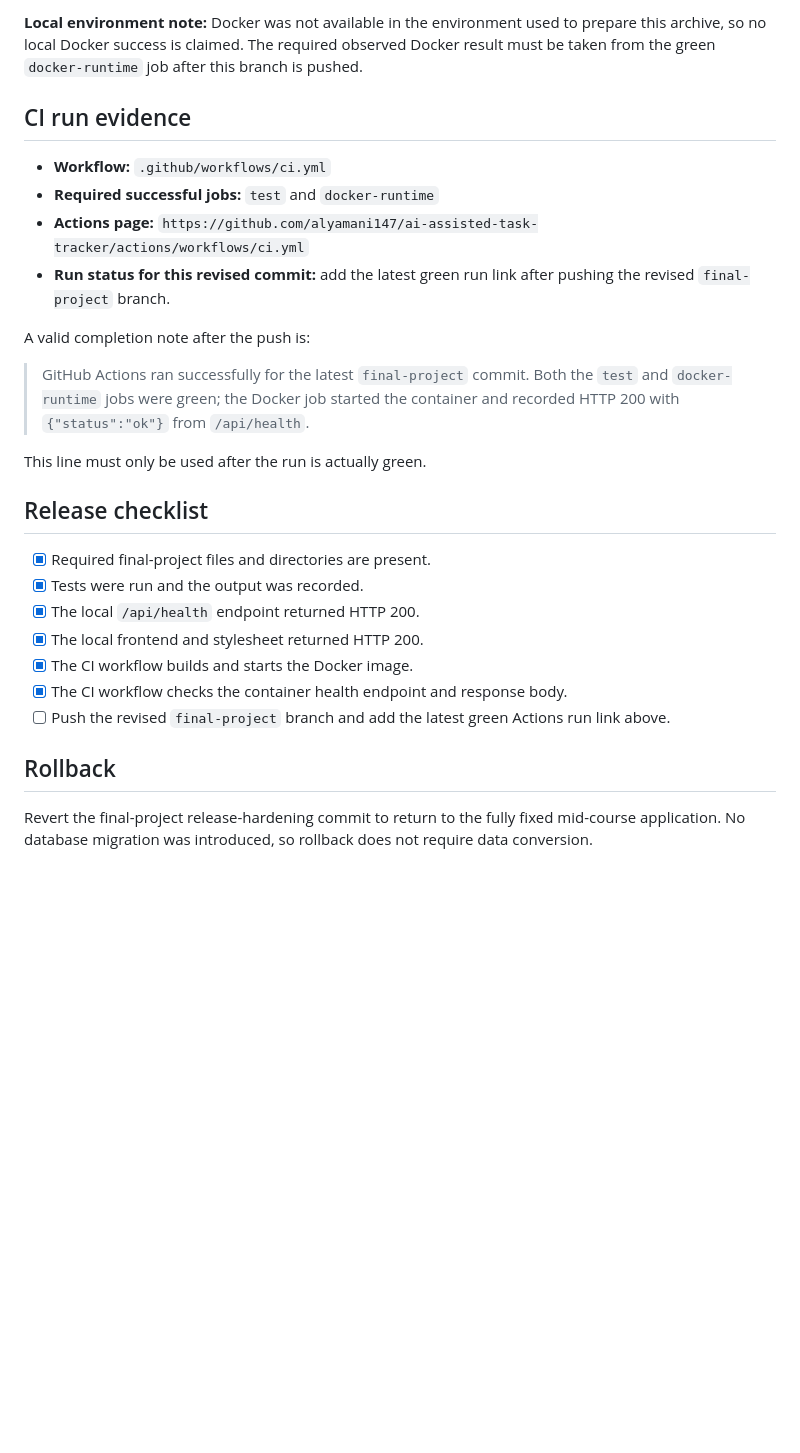
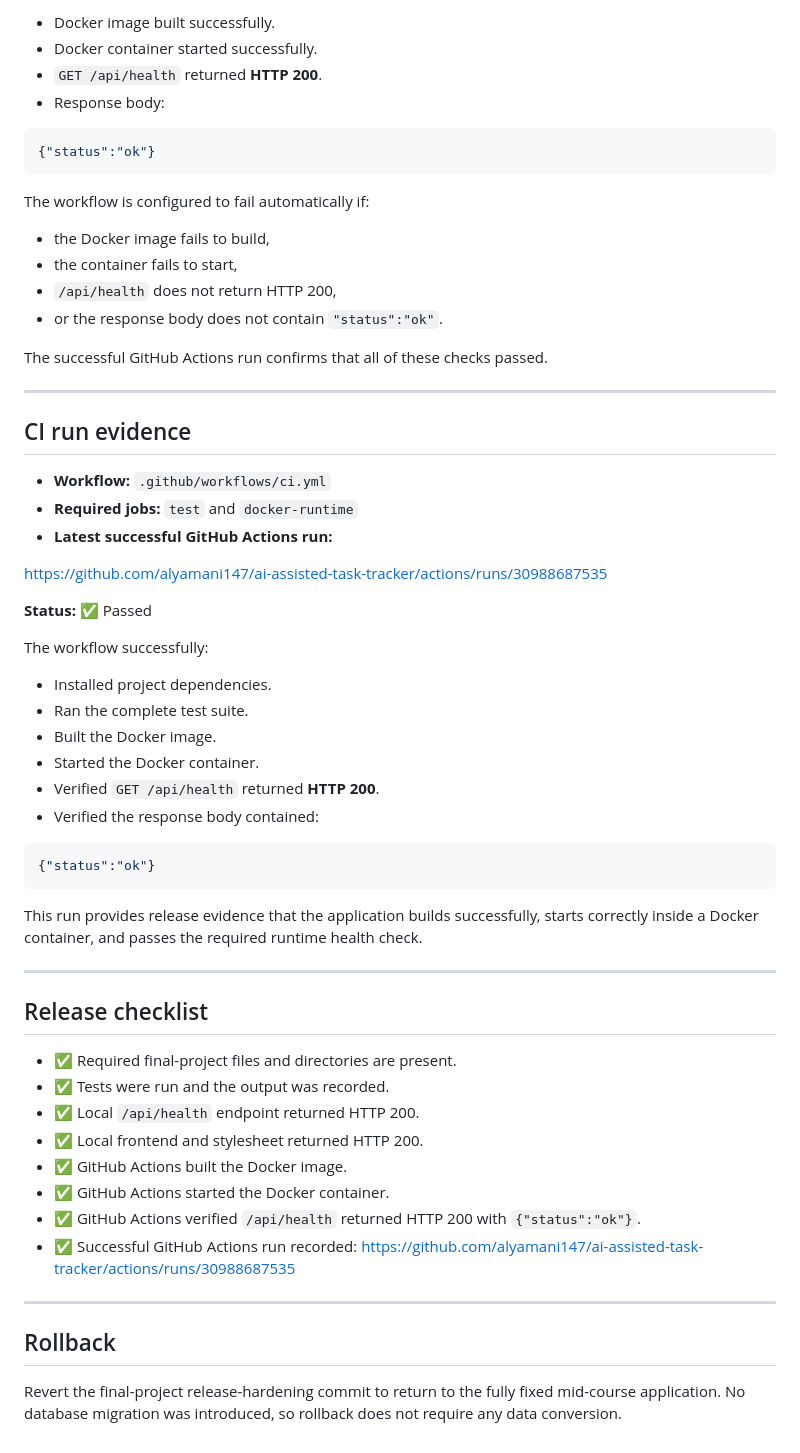
Before and after one commit to alyamani147/ai-assisted-task-tracker, a Markdown page: docs/release-evidence.md, the part around one of its changes. GitHub-like rendering; blank space fills up the shorter version.

Commit message:
Revise release evidence with updated checks and results
Updated test results, health checks, and CI evidence in release documentation.

````diff
--- a/docs/release-evidence.md
+++ b/docs/release-evidence.md
@@ -34,29 +45,65 @@ The job fails unless the endpoint returns HTTP `200` and the response contains `
 
-**Local environment note:** Docker was not available in the environment used to prepare this archive, so no local Docker success is claimed. The required observed Docker result must be taken from the green `docker-runtime` job after this branch is pushed.
+- Docker image built successfully.
+- Docker container started successfully.
+- `GET /api/health` returned **HTTP 200**.
+- Response body:
+
+```json
+{"status":"ok"}
+```
+
+The workflow is configured to fail automatically if:
+
+- the Docker image fails to build,
+- the container fails to start,
+- `/api/health` does not return HTTP 200,
+- or the response body does not contain `"status":"ok"`.
+
+The successful GitHub Actions run confirms that all of these checks passed.
+
+---
 
 ## CI run evidence
 
 - **Workflow:** `.github/workflows/ci.yml`
-- **Required successful jobs:** `test` and `docker-runtime`
-- **Actions page:** `https://github.com/alyamani147/ai-assisted-task-tracker/actions/workflows/ci.yml`
-- **Run status for this revised commit:** add the latest green run link after pushing the revised `final-project` branch.
+- **Required jobs:** `test` and `docker-runtime`
+- **Latest successful GitHub Actions run:**
 
-A valid completion note after the push is:
+https://github.com/alyamani147/ai-assisted-task-tracker/actions/runs/30988687535
 
-> GitHub Actions ran successfully for the latest `final-project` commit. Both the `test` and `docker-runtime` jobs were green; the Docker job started the container and recorded HTTP 200 with `{"status":"ok"}` from `/api/health`.
+**Status:** ✅ Passed
 
-This line must only be used after the run is actually green.
+The workflow successfully:
+
+- Installed project dependencies.
+- Ran the complete test suite.
+- Built the Docker image.
+- Started the Docker container.
+- Verified `GET /api/health` returned **HTTP 200**.
+- Verified the response body contained:
+
+```json
+{"status":"ok"}
+```
+
+This run provides release evidence that the application builds successfully, starts correctly inside a Docker container, and passes the required runtime health check.
+
+---
 
 ## Release checklist
 
-- [x] Required final-project files and directories are present.
-- [x] Tests were run and the output was recorded.
-- [x] The local `/api/health` endpoint returned HTTP 200.
-- [x] The local frontend and stylesheet returned HTTP 200.
-- [x] The CI workflow builds and starts the Docker image.
-- [x] The CI workflow checks the container health endpoint and response body.
-- [ ] Push the revised `final-project` branch and add the latest green Actions run link above.
+- ✅ Required final-project files and directories are present.
+- ✅ Tests were run and the output was recorded.
+- ✅ Local `/api/health` endpoint returned HTTP 200.
+- ✅ Local frontend and stylesheet returned HTTP 200.
+- ✅ GitHub Actions built the Docker image.
+- ✅ GitHub Actions started the Docker container.
+- ✅ GitHub Actions verified `/api/health` returned HTTP 200 with `{"status":"ok"}`.
+- ✅ Successful GitHub Actions run recorded:
+  https://github.com/alyamani147/ai-assisted-task-tracker/actions/runs/30988687535
+
+---
 
 ## Rollback
 
-Revert the final-project release-hardening commit to return to the fully fixed mid-course application. No database migration was introduced, so rollback does not require data conversion.
+Revert the final-project release-hardening commit to return to the fully fixed mid-course application. No database migration was introduced, so rollback does not require any data conversion.
````
Also changed, not shown: other parts of docs/release-evidence.md (+22 -11 lines).
